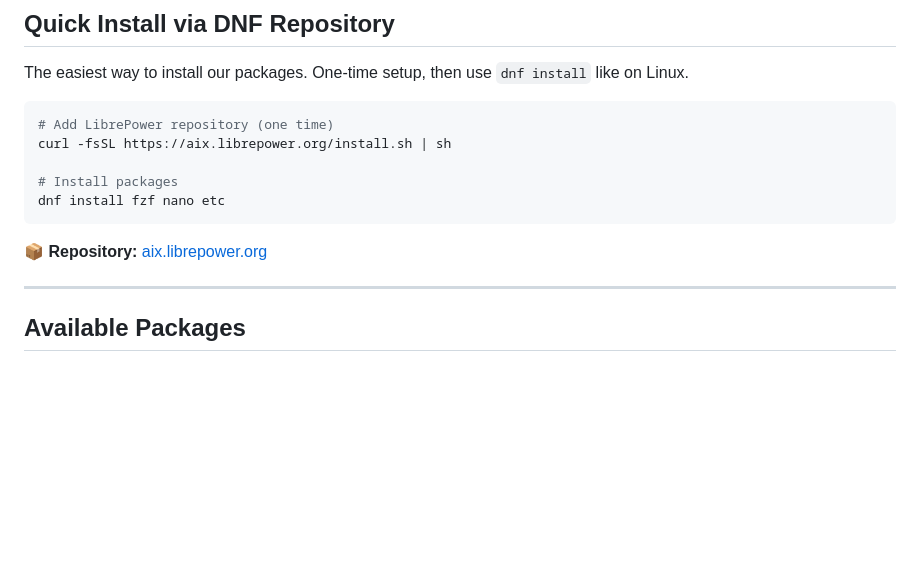
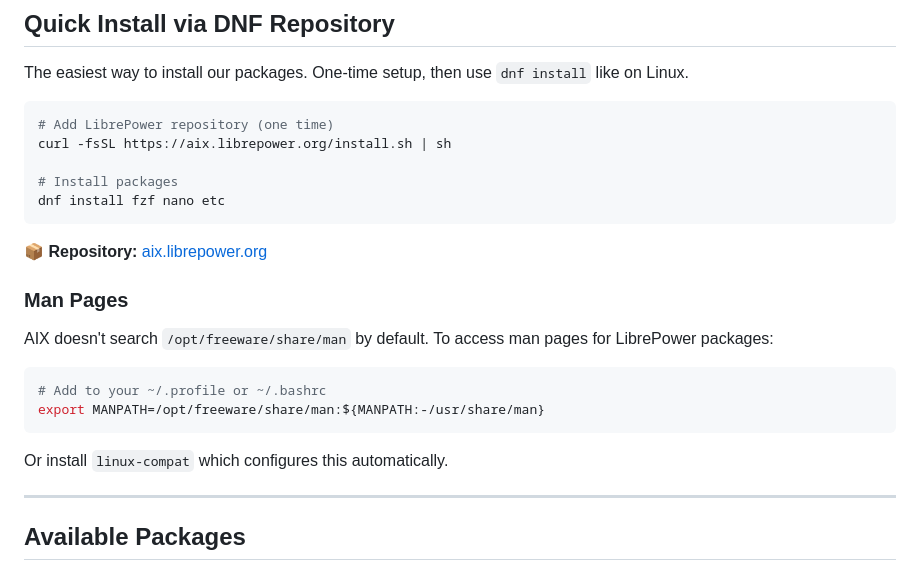
Before and after one commit to librepower/aix, a Markdown page: README.md, the part around the change. Rendered like a GitHub page; blank space fills up the shorter version.

````diff
--- a/README.md
+++ b/README.md
@@ -30,6 +30,17 @@ dnf install fzf nano etc
 ```
 
 📦 **Repository:** [aix.librepower.org](https://aix.librepower.org)
+
+### Man Pages
+
+AIX doesn't search `/opt/freeware/share/man` by default. To access man pages for LibrePower packages:
+
+```bash
+# Add to your ~/.profile or ~/.bashrc
+export MANPATH=/opt/freeware/share/man:${MANPATH:-/usr/share/man}
+```
+
+Or install `linux-compat` which configures this automatically.
 
 ---
 
````
Also changed, not shown: lpsof/README.md (+15 -0 lines).
